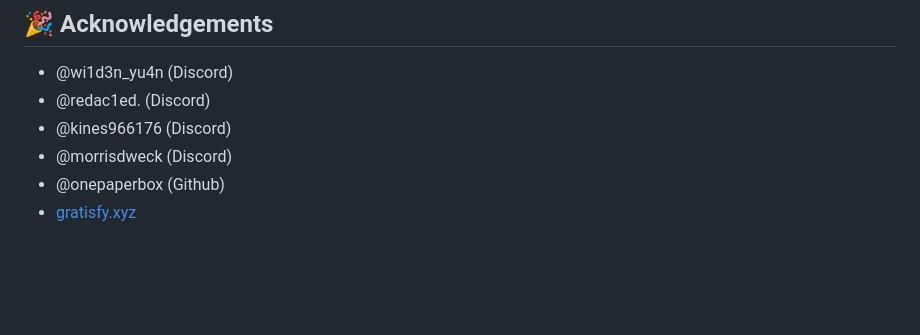
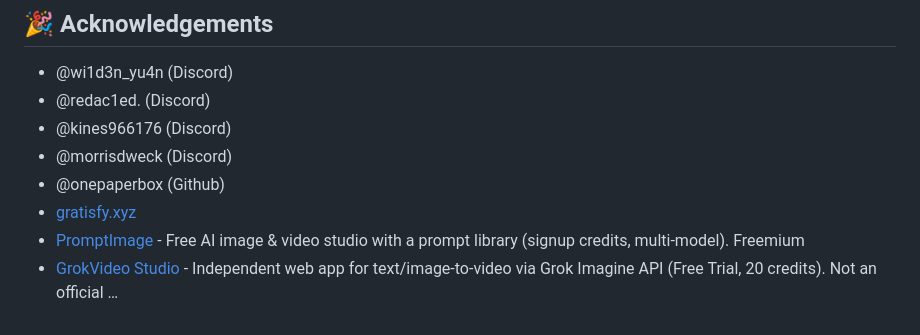
Before and after one commit to YoannDev90/awesome-free-ai-api, a Markdown page: README.md, the part around the change. Rendered like a GitHub page; blank space fills up the shorter version.

Commit message:
Add PromptImage, GrokVideo Studio

```diff
--- a/README.md
+++ b/README.md
@@ -229,3 +229,5 @@ Please ensure updates are accurate and follow the format.
 - @morrisdweck (Discord)
 - @onepaperbox (Github)
 - [gratisfy.xyz](https://gratisfy.xyz/providers)
+- [PromptImage](https://promptimage.cloud) - Free AI image & video studio with a prompt library (signup credits, multi-model). Freemium
+- [GrokVideo Studio](https://grokvideogenerator.dev) - Independent web app for text/image-to-video via Grok Imagine API (Free Trial, 20 credits). Not an official …
```
